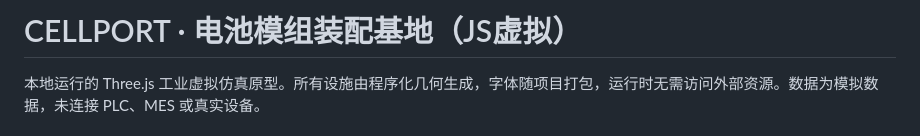
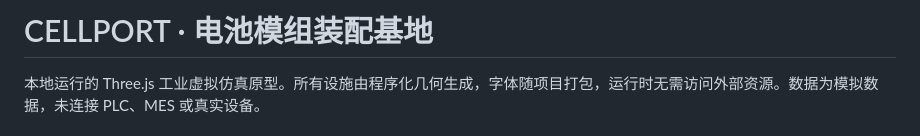
Before and after one commit to duringp/js-jianmo, a Markdown page: README.md, the part around the change. Rendered like a GitHub page.

```diff
--- a/README.md
+++ b/README.md
@@ -1,4 +1,4 @@
-# CELLPORT · 电池模组装配基地（JS虚拟）
+# CELLPORT · 电池模组装配基地
 
 本地运行的 Three.js 工业虚拟仿真原型。所有设施由程序化几何生成，字体随项目打包，运行时无需访问外部资源。数据为模拟数据，未连接 PLC、MES 或真实设备。
 
```
